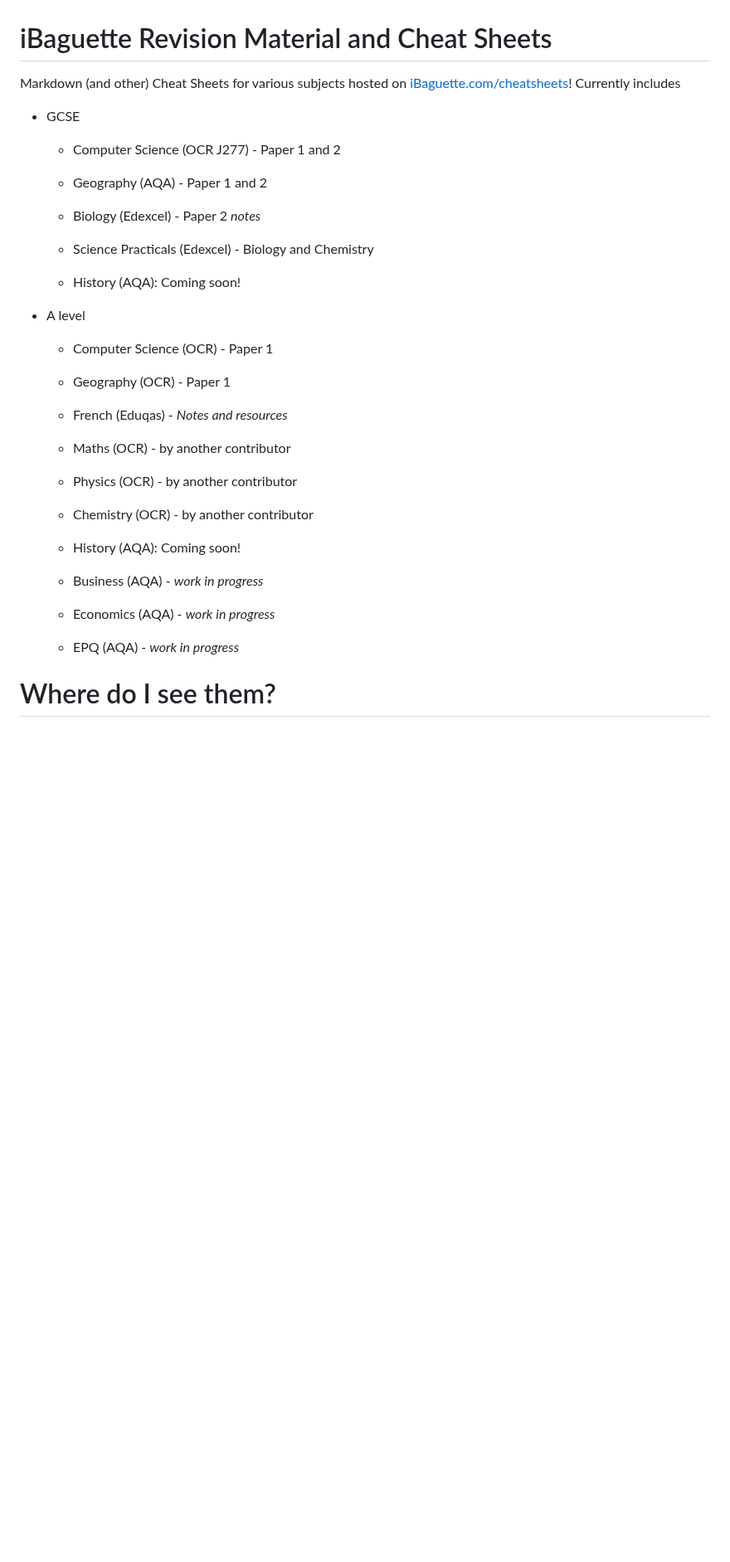
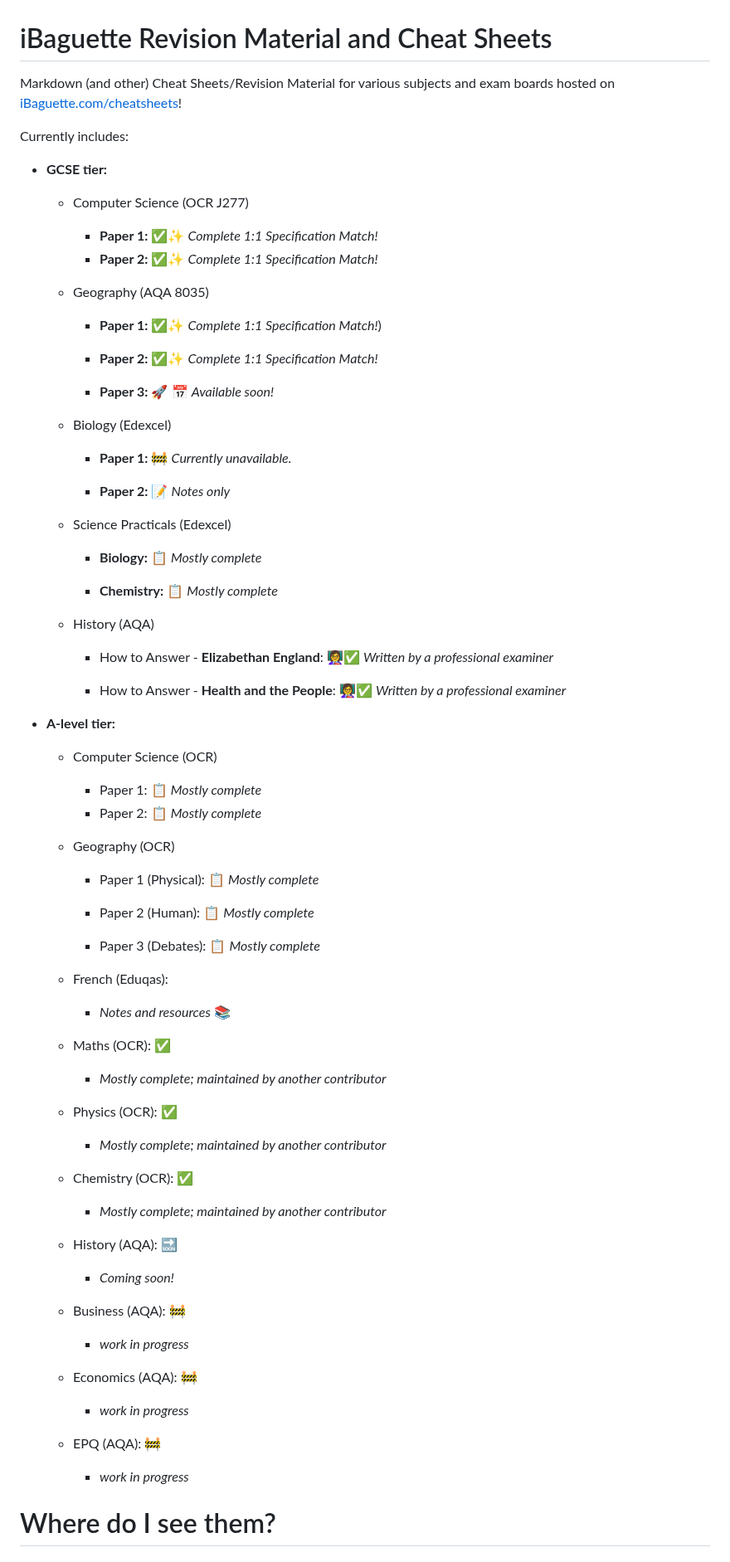
Before and after one commit to Draggie306/CheatSheets, a Markdown page: README.md, the part around the change. Shown at 83% size. Drawn GitHub-style; blank space fills up the shorter version.

```diff
--- a/README.md
+++ b/README.md
@@ -1,41 +1,90 @@
 # iBaguette Revision Material and Cheat Sheets
 
-Markdown (and other) Cheat Sheets for various subjects hosted on [iBaguette.com/cheatsheets](https://ibaguette.com/cheatsheets)!
-Currently includes
+Markdown (and other) Cheat Sheets/Revision Material for various subjects and exam boards hosted on [iBaguette.com/cheatsheets](https://ibaguette.com/cheatsheets)!
 
--   GCSE
+Currently includes:
 
-	-   Computer Science (OCR J277) - Paper 1 and 2
+-   **GCSE tier:**
 
-	-   Geography (AQA) - Paper 1 and 2
+	-   Computer Science (OCR J277)
+ 		- **Paper 1:** ✅✨
+ 		  _Complete 1:1 Specification Match!_
+   		- **Paper 2:** ✅✨
+   		  _Complete 1:1 Specification Match!_
 
-	-   Biology (Edexcel) - Paper 2  _notes_
+	-   Geography (AQA 8035)
+ 		-   **Paper 1:** ✅✨
+ 		 _Complete 1:1 Specification Match!_)
 
-	-   Science Practicals (Edexcel) - Biology and Chemistry
+   		-   **Paper 2:** ✅✨
+   		  _Complete 1:1 Specification Match!_
 
- 	-   History (AQA): Coming soon!
+    	-   **Paper 3:** 🚀 📅
+    	 _Available soon!_
 
--   A level
+	-   Biology (Edexcel)
+ 		-    **Paper 1:**  🚧
+ 		  _Currently unavailable._
 
-	-   Computer Science (OCR) - Paper 1
+ 		-    **Paper 2:**  📝
+ 		  _Notes only_
 
-	-   Geography (OCR) - Paper 1
+	-   Science Practicals (Edexcel)
+		- **Biology:** 📋
+		  _Mostly complete_
 
-	-   French (Eduqas) -  _Notes and resources_
+  		- **Chemistry:** 📋
+  		  _Mostly complete_
 
-	-   Maths (OCR) - by another contributor
+ 	-   History (AQA)
+	      -  How to Answer - **Elizabethan England**: 👩‍🏫✅
+	       _Written by a professional examiner_
 
-	-   Physics (OCR) - by another contributor
+	      - How to Answer - **Health and the People**: 👩‍🏫✅
+	        _Written by a professional examiner_
 
-	-   Chemistry (OCR) - by another contributor
+-   **A-level tier:**
 
- 	-   History (AQA): Coming soon!
+	-   Computer Science (OCR)
+ 		- Paper 1: 📋
+ 		  _Mostly complete_
+ 		- Paper 2: 📋
+ 		  _Mostly complete_
 
-	-   Business (AQA) -  _work in progress_
+	-   Geography (OCR)
+		-  Paper 1 (Physical): 📋
+		  _Mostly complete_
 
-	-   Economics (AQA) -  _work in progress_
+		-  Paper 2 (Human): 📋
+		  _Mostly complete_
 
-	-   EPQ (AQA) -  _work in progress_
+		-  Paper 3 (Debates): 📋
+		  _Mostly complete_
+
+	-   French (Eduqas):
+
+		  -  _Notes and resources_ 📚
+
+	-   Maths (OCR): ✅
+		-  *Mostly complete; maintained by another contributor*
+
+	-   Physics (OCR): ✅
+		-  *Mostly complete; maintained by another contributor*
+
+	-   Chemistry (OCR): ✅
+		-  *Mostly complete; maintained by another contributor*
+
+ 	-   History (AQA): 🔜
+	 	- *Coming soon!*
+
+	-   Business (AQA): 🚧
+		   -  _work in progress_
+
+	-   Economics (AQA): 🚧
+		   -  _work in progress_
+
+	-   EPQ (AQA): 🚧
+		-   _work in progress_
 
 # Where do I see them?
 
```
